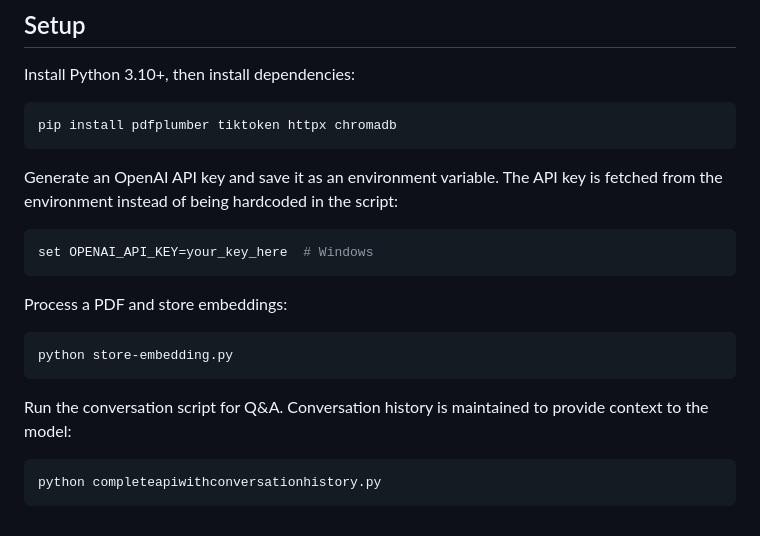
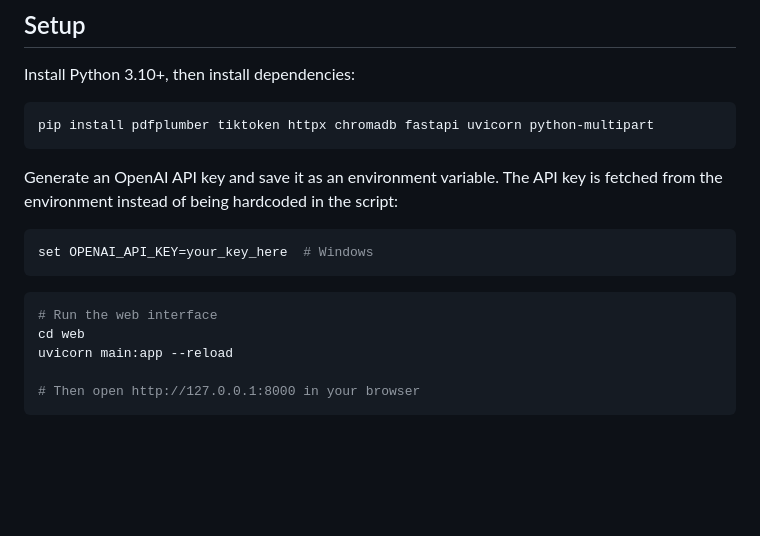
Before and after one commit to muzamiltahir/document-qa-system, a Markdown page: README.md, the part around one of its changes. Rendered like a GitHub page; blank space fills up the shorter version.

````diff
--- a/README.md
+++ b/README.md
@@ -44,7 +53,7 @@ Expand the system to support scanned PDFs requiring OCR, as scanned PDFs are com
 Install Python 3.10+, then install dependencies:
 
 ```bash
-pip install pdfplumber tiktoken httpx chromadb
+pip install pdfplumber tiktoken httpx chromadb fastapi uvicorn python-multipart
 ```
 
 Generate an OpenAI API key and save it as an environment variable. The API key is fetched from the environment instead of being hardcoded in the script:
@@ -53,14 +62,10 @@ Generate an OpenAI API key and save it as an environment variable. The API key i
 set OPENAI_API_KEY=your_key_here  # Windows
 ```
 
-Process a PDF and store embeddings:
+```bash
+# Run the web interface
+cd web
+uvicorn main:app --reload
 
-```bash
-python store-embedding.py
+# Then open http://127.0.0.1:8000 in your browser
 ```
-
-Run the conversation script for Q&A. Conversation history is maintained to provide context to the model:
-
-```bash
-python completeapiwithconversationhistory.py
-```
````
Also changed, not shown: other parts of README.md (+9 -0 lines), screenshot-demo.png (added), screenshot-empty.png (added), 5 other files.
